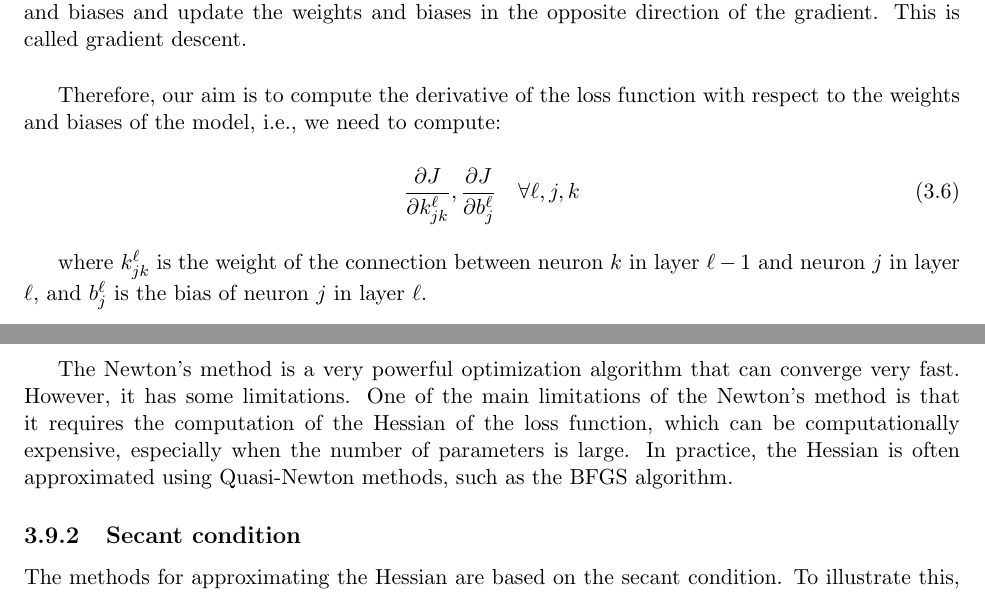
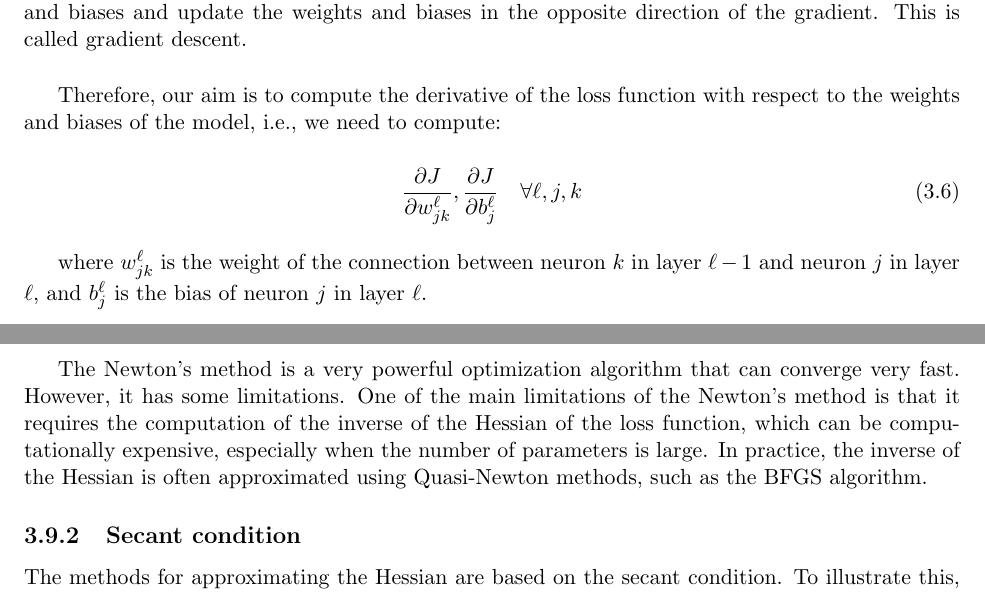
Before and after one commit to rbenatuilv/MathEngPoliMi, a LaTeX thesis (lectures/NAML/NAML.tex, which reads lectures/NAML/chapters/chapter3.tex): two parts of pages 45 and 70 of 74, joined at a grey line, cut so that both start at the same text. Compiled offline with pdfLaTeX.

Commit message:
small fixes

```diff
--- a/lectures/NAML/chapters/chapter3.tex
+++ b/lectures/NAML/chapters/chapter3.tex
@@ -209,10 +209,10 @@ Therefore, our aim is to compute the derivative of the loss function with respec
 to the weights and biases of the model, i.e., we need to compute:
 
 \begin{equation}
-    \frac{\partial J}{\partial k^\ell_{jk}}, \frac{\partial J}{\partial b^\ell_j} \quad \forall \ell, j, k
-\end{equation}
-
-where $k^\ell_{jk}$ is the weight of the connection between neuron $k$ in layer $\ell-1$
+    \frac{\partial J}{\partial w^\ell_{jk}}, \frac{\partial J}{\partial b^\ell_j} \quad \forall \ell, j, k
+\end{equation}
+
+where $w^\ell_{jk}$ is the weight of the connection between neuron $k$ in layer $\ell-1$
 and neuron $j$ in layer $\ell$, and $b^\ell_j$ is the bias of neuron $j$ in layer $\ell$.\\
 
 For this, let us define the vector of errors (or sensitivities) $\delta^\ell$ for
@@ -1466,9 +1466,9 @@ value or can be adapted during training, and should follow the Wolfe conditions.
 
 The Newton's method is a very powerful optimization algorithm that can converge very fast. However,
 it has some limitations. One of the main limitations of the Newton's method is that it requires the
-computation of the Hessian of the loss function, which can be computationally expensive, especially
-when the number of parameters is large. In practice, the Hessian is often approximated using
-Quasi-Newton methods, such as the BFGS algorithm.
+computation of the inverse of the Hessian of the loss function, which can be computationally expensive,
+especially when the number of parameters is large. In practice, the inverse of the Hessian is often
+approximated using Quasi-Newton methods, such as the BFGS algorithm.
 
 \subsection{Secant condition}
 
```
Also changed, not shown: lectures/NAML/NAML.pdf, lectures/NAML/chapters/chapter3.tex (2 more changed lines).
